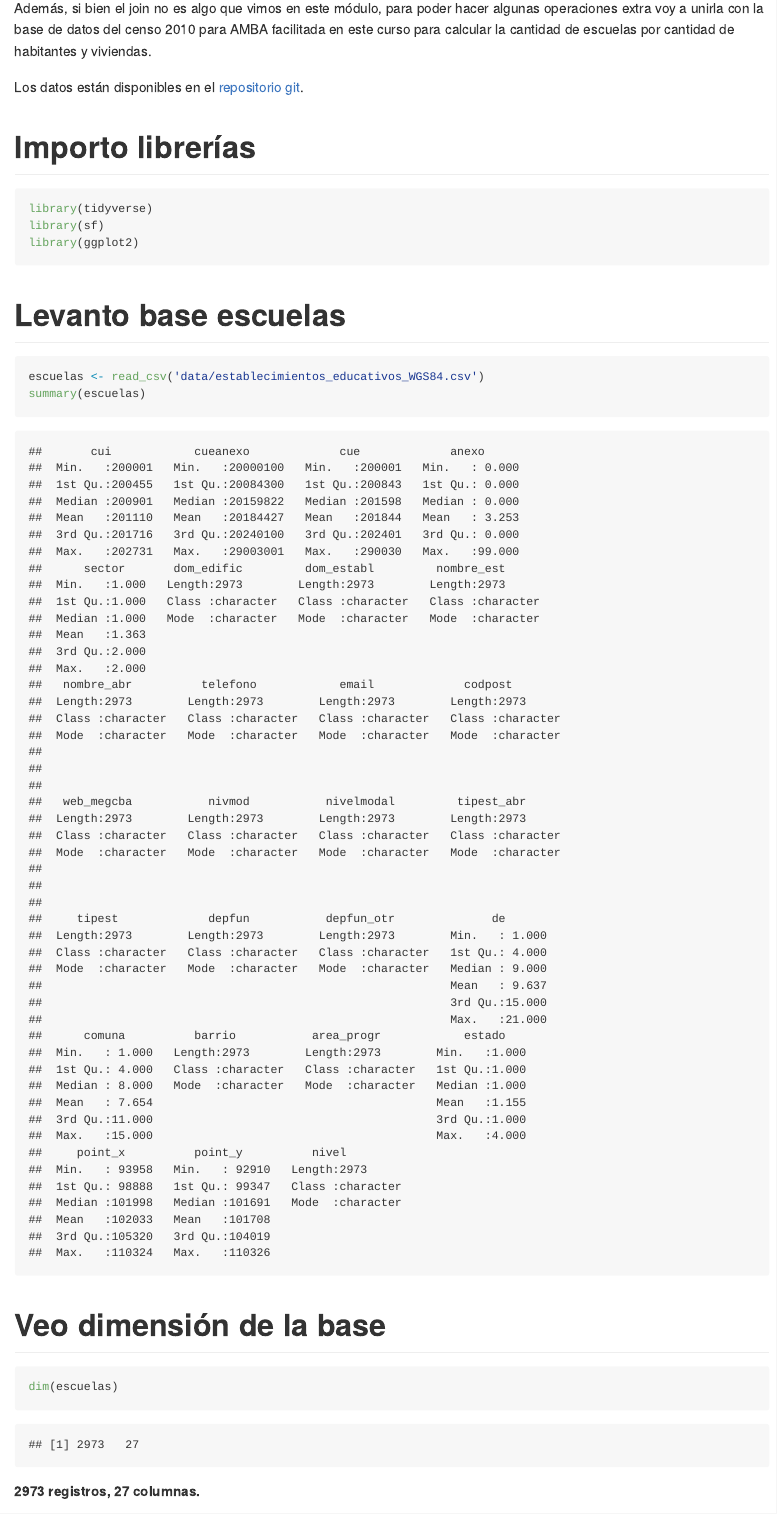
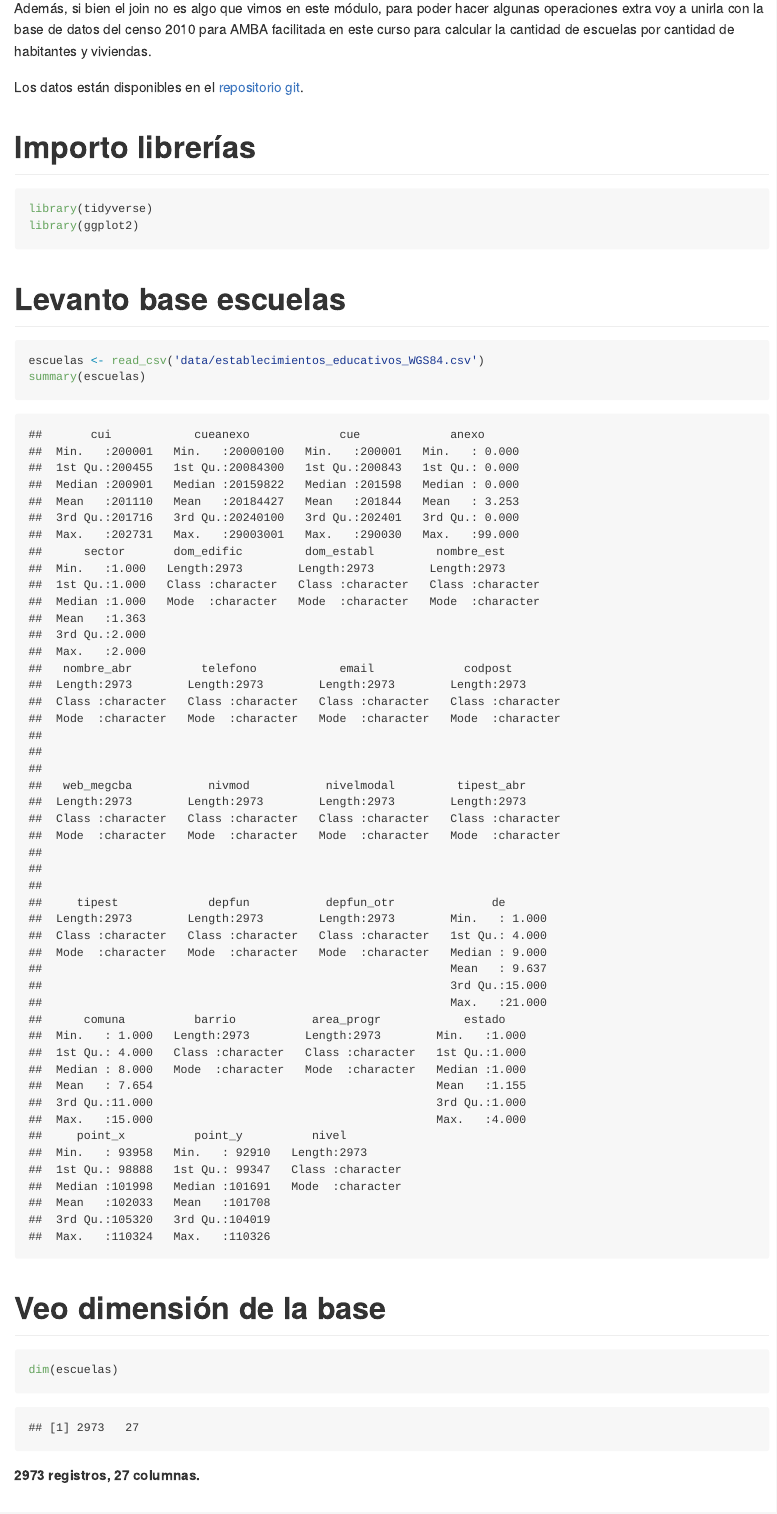
Before and after one commit to maxiwebs/R-ProyectoCsDatos1, an R Markdown document (R-proyectoCsDatos1.Rmd): the page in a window 1100 px wide, from 240 px down. Rendered offline with R 4.5, knitr and Pandoc, with nearby package versions; both versions are drawn in the output format of the newer one; long lines of code are wrapped.

Commit message:
Generado readme para github

````diff
--- a/R-proyectoCsDatos1.Rmd
+++ b/R-proyectoCsDatos1.Rmd
@@ -2,8 +2,8 @@
 title: "Proyecto Ciencia de Datos I"
 author: "Maxi Urso"
 date: "2023-07-09"
-#output: github_document
-output: html_document
+output: github_document
+#output: html_document
 ---
 
 Voy a trabajar con la base de datos de establecimientos educativos disponible en BA Data.
@@ -22,7 +22,6 @@ knitr::opts_chunk$set(echo = TRUE)
 # Importo librerías
 ```{r message=FALSE}
 library(tidyverse)
-library(sf)
 library(ggplot2)
 ```
 
````
Also changed, not shown: README.md.
